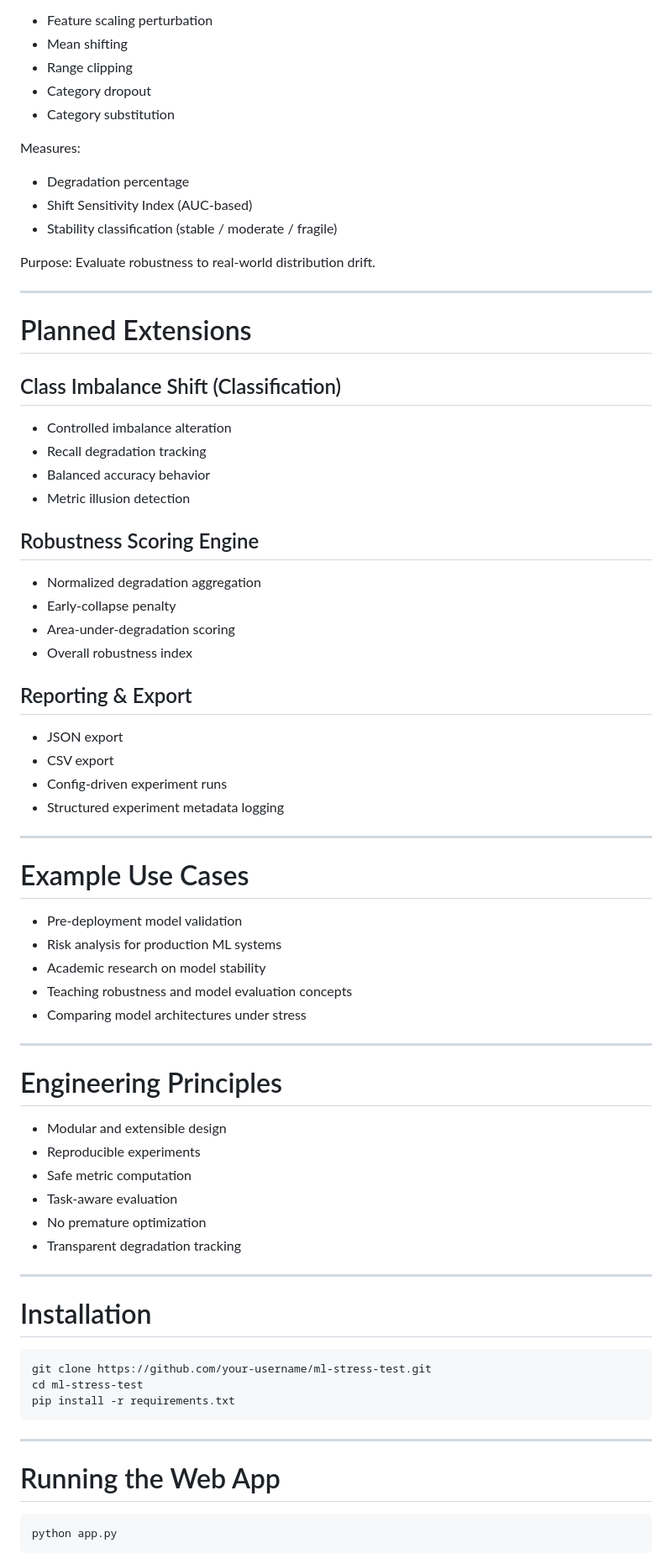
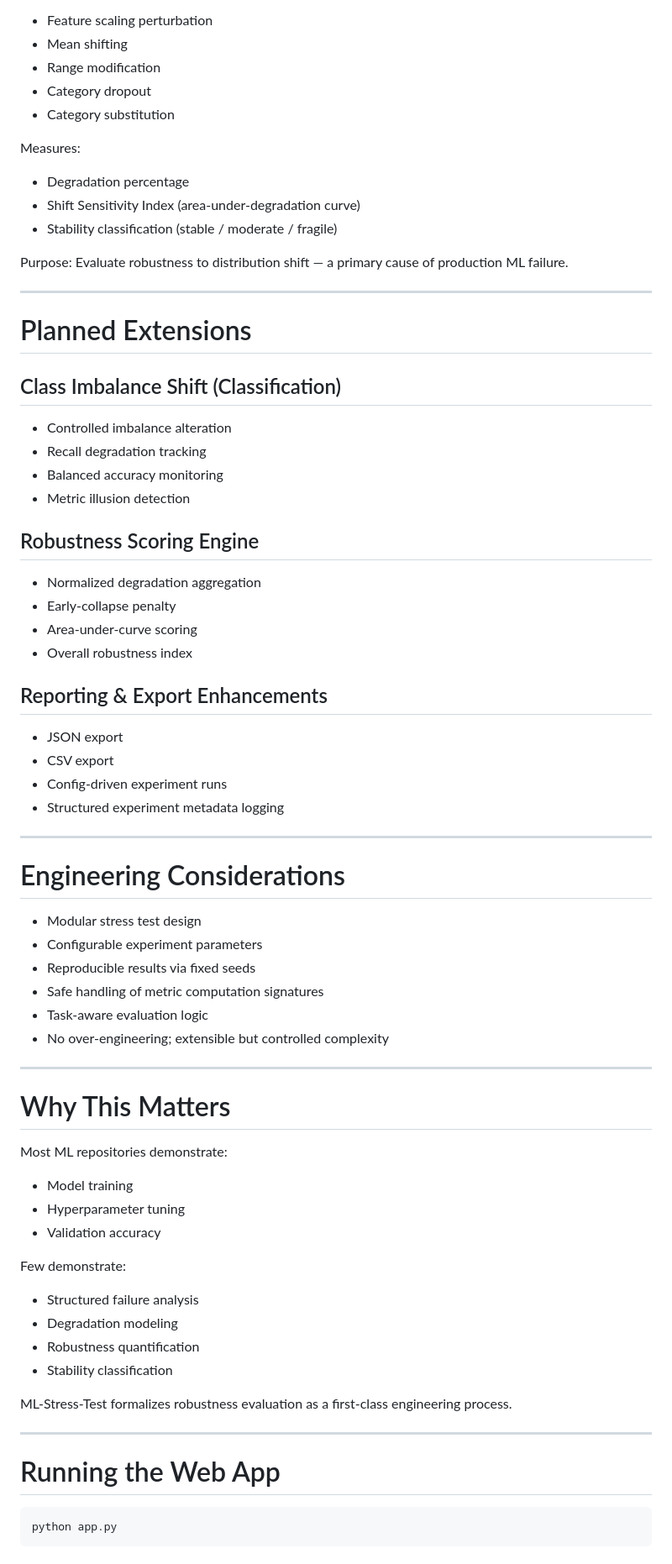
Before and after one commit to sidnim12/ml-stress-test, a Markdown page: README.md, the part around one of its changes. Shown at 84% size. Drawn GitHub-style.

````diff
--- a/README.md
+++ b/README.md
@@ -167,18 +161,18 @@ Simulates distribution drift using:
 
 - Feature scaling perturbation
 - Mean shifting
-- Range clipping
+- Range modification
 - Category dropout
 - Category substitution
 
 Measures:
 
 - Degradation percentage
-- Shift Sensitivity Index (AUC-based)
+- Shift Sensitivity Index (area-under-degradation curve)
 - Stability classification (stable / moderate / fragile)
 
 Purpose:
-Evaluate robustness to real-world distribution drift.
+Evaluate robustness to distribution shift — a primary cause of production ML failure.
 
 ---
 
@@ -188,17 +182,17 @@ Evaluate robustness to real-world distribution drift.
 
 - Controlled imbalance alteration
 - Recall degradation tracking
-- Balanced accuracy behavior
+- Balanced accuracy monitoring
 - Metric illusion detection
 
 ## Robustness Scoring Engine
 
 - Normalized degradation aggregation
 - Early-collapse penalty
-- Area-under-degradation scoring
+- Area-under-curve scoring
 - Overall robustness index
 
-## Reporting & Export
+## Reporting & Export Enhancements
 
 - JSON export
 - CSV export
@@ -207,40 +201,39 @@ Evaluate robustness to real-world distribution drift.
 
 ---
 
-# Example Use Cases
+# Engineering Considerations
 
-- Pre-deployment model validation
-- Risk analysis for production ML systems
-- Academic research on model stability
-- Teaching robustness and model evaluation concepts
-- Comparing model architectures under stress
+- Modular stress test design
+- Configurable experiment parameters
+- Reproducible results via fixed seeds
+- Safe handling of metric computation signatures
+- Task-aware evaluation logic
+- No over-engineering; extensible but controlled complexity
 
 ---
 
-# Engineering Principles
+# Why This Matters
 
-- Modular and extensible design
-- Reproducible experiments
-- Safe metric computation
-- Task-aware evaluation
-- No premature optimization
-- Transparent degradation tracking
+Most ML repositories demonstrate:
 
----
+- Model training
+- Hyperparameter tuning
+- Validation accuracy
 
-# Installation
+Few demonstrate:
 
-```bash
-git clone https://github.com/your-username/ml-stress-test.git
-cd ml-stress-test
-pip install -r requirements.txt
-```
+- Structured failure analysis
+- Degradation modeling
+- Robustness quantification
+- Stability classification
+
+ML-Stress-Test formalizes robustness evaluation as a first-class engineering process.
 
 ---
 
 # Running the Web App
 
-```bash
+```
 python app.py
 ```
 
````
Also changed, not shown: other parts of README.md (+61 -82 lines).
